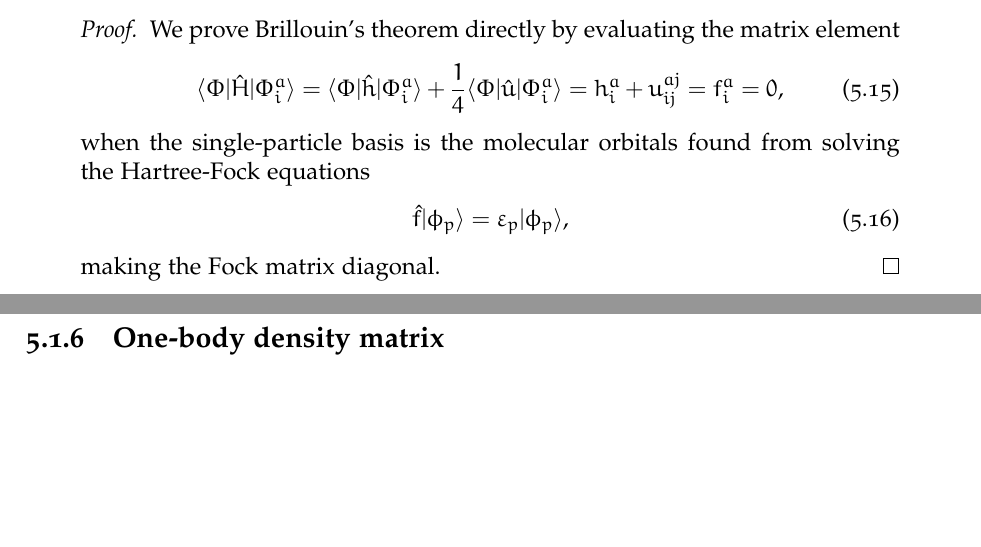
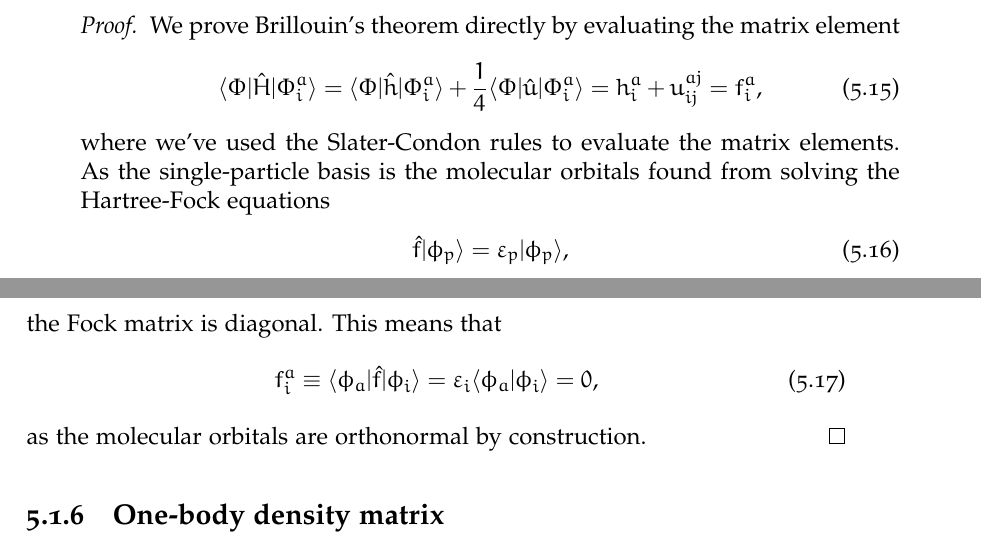
Before and after one commit to Schoyen/master-thesis, a LaTeX thesis (main.tex, which reads theory/configuration-interaction/configuration-interaction.tex): two parts of pages 46 and 47 of 93, joined at a grey line, cut so that both start at the same text, the shorter picture padded with empty space. Compiled offline with XeLaTeX.

Commit message:
Be more precise on Brillouin's theorem

```diff
--- a/theory/configuration-interaction/configuration-interaction.tex
+++ b/theory/configuration-interaction/configuration-interaction.tex
@@ -300,15 +300,26 @@
                     \bra{\Phi}\hamil\ket{\Phi^{a}_{i}}
                     &= \bra{\Phi}\onehamil\ket{\Phi^{a}_{i}}
                     + \frac{1}{4}\bra{\Phi}\twohamil\ket{\Phi^{a}_{i}}
-                    = h^{a}_{i} + u^{aj}_{ij}
-                    = f^{a}_{i} = 0,
+                    = \oneten^{a}_{i} + \twoten^{aj}_{ij}
+                    = \fockten^{a}_{i},
                 \end{align}
-                when the single-particle basis is the molecular orbitals found
+                where we've used the Slater-Condon rules to evaluate the matrix
+                elements.
+                As the single-particle basis is the molecular orbitals found
                 from solving the Hartree-Fock equations
                 \begin{align}
                     \fock\ket{\phi_p} = \varepsilon_p\ket{\phi_p},
                 \end{align}
-                making the Fock matrix diagonal.
+                the Fock matrix is diagonal.
+                This means that
+                \begin{align}
+                    \fockten^{a}_{i}
+                    \equiv
+                    \bra{\phi_a}\fock\ket{\phi_i}
+                    = \varepsilon_i\braket{\phi_a}{\phi_i}
+                    = 0,
+                \end{align}
+                as the molecular orbitals are orthonormal by construction.
             \end{proof}
 
         \subsection{One-body density matrix}
```
